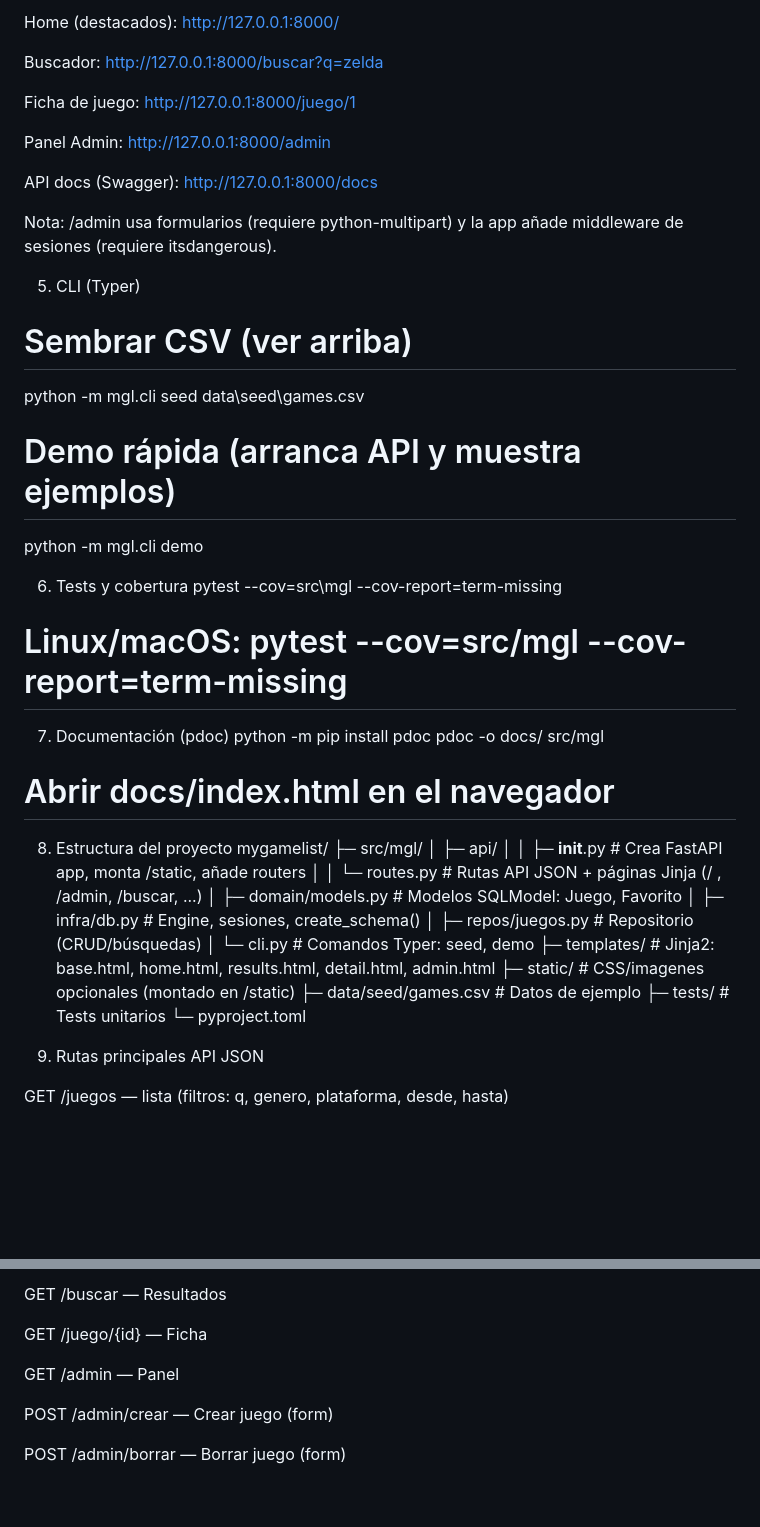
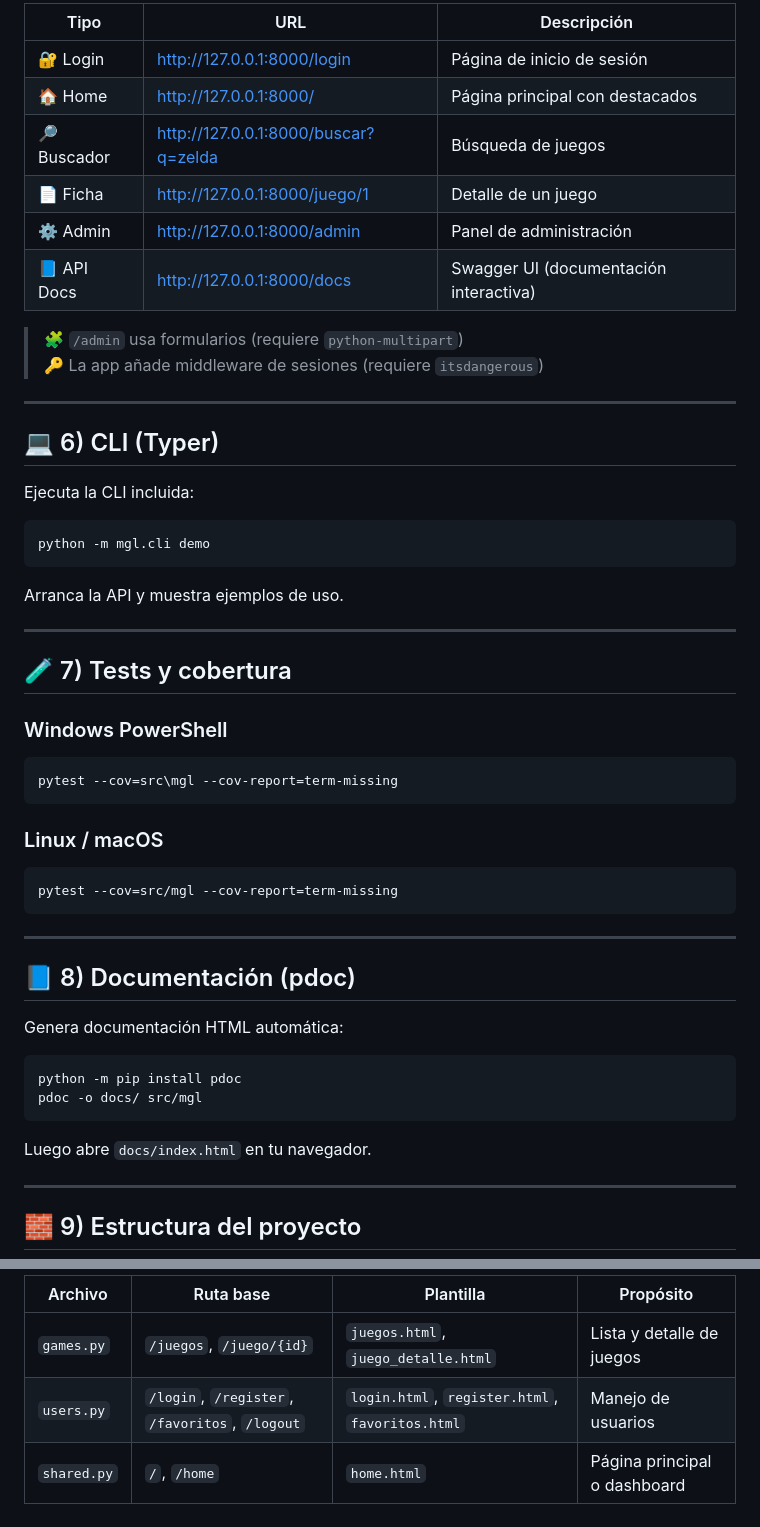
Before and after one commit to Fernanplays46/Mygamelist, a Markdown page: ElJueguitos/README.md, 2 parts joined by grey strips. Rendered like a GitHub page; blank space fills up the shorter version.

````diff
--- a/ElJueguitos/README.md
+++ b/ElJueguitos/README.md
@@ -52,50 +86,56 @@ URLs útiles
 
-Home (destacados): http://127.0.0.1:8000/
+| Tipo | URL | Descripción |
+|------|-----|-------------|
+| 🔐 Login | http://127.0.0.1:8000/login | Página de inicio de sesión |
+| 🏠 Home | http://127.0.0.1:8000/ | Página principal con destacados |
+| 🔎 Buscador | http://127.0.0.1:8000/buscar?q=zelda | Búsqueda de juegos |
+| 📄 Ficha | http://127.0.0.1:8000/juego/1 | Detalle de un juego |
+| ⚙️ Admin | http://127.0.0.1:8000/admin | Panel de administración |
+| 📘 API Docs | http://127.0.0.1:8000/docs | Swagger UI (documentación interactiva) |
 
-Buscador: http://127.0.0.1:8000/buscar?q=zelda
+> 🧩 `/admin` usa formularios (requiere `python-multipart`)
+> 🔑 La app añade middleware de sesiones (requiere `itsdangerous`)
 
-Ficha de juego: http://127.0.0.1:8000/juego/1
+---
 
-Panel Admin: http://127.0.0.1:8000/admin
+## 💻 6) CLI (Typer)
 
-API docs (Swagger): http://127.0.0.1:8000/docs
+Ejecuta la CLI incluida:
 
-Nota: /admin usa formularios (requiere python-multipart) y la app añade middleware de sesiones (requiere itsdangerous).
+```powershell
+python -m mgl.cli demo
+```
 
-5) CLI (Typer)
-# Sembrar CSV (ver arriba)
-python -m mgl.cli seed data\seed\games.csv
+Arranca la API y muestra ejemplos de uso.
 
-# Demo rápida (arranca API y muestra ejemplos)
-python -m mgl.cli demo
+---
 
-6) Tests y cobertura
+## 🧪 7) Tests y cobertura
+
+### Windows PowerShell
+```powershell
 pytest --cov=src\mgl --cov-report=term-missing
-# Linux/macOS: pytest --cov=src/mgl --cov-report=term-missing
+```
 
-7) Documentación (pdoc)
+### Linux / macOS
+```bash
+pytest --cov=src/mgl --cov-report=term-missing
+```
+
+---
+
+## 📘 8) Documentación (pdoc)
+
+Genera documentación HTML automática:
+
+```powershell
 python -m pip install pdoc
 pdoc -o docs/ src/mgl
-# Abrir docs/index.html en el navegador
+```
 
-8) Estructura del proyecto
-mygamelist/
-├─ src/mgl/
-│  ├─ api/
-│  │  ├─ __init__.py        # Crea FastAPI app, monta /static, añade routers
-│  │  └─ routes.py          # Rutas API JSON + páginas Jinja (/ , /admin, /buscar, ...)
-│  ├─ domain/models.py      # Modelos SQLModel: Juego, Favorito
-│  ├─ infra/db.py           # Engine, sesiones, create_schema()
-│  ├─ repos/juegos.py       # Repositorio (CRUD/búsquedas)
-│  └─ cli.py                # Comandos Typer: seed, demo
-├─ templates/               # Jinja2: base.html, home.html, results.html, detail.html, admin.html
-├─ static/                  # CSS/imagenes opcionales (montado en /static)
-├─ data/seed/games.csv      # Datos de ejemplo
-├─ tests/                   # Tests unitarios
-└─ pyproject.toml
+Luego abre `docs/index.html` en tu navegador.
 
-9) Rutas principales
-API JSON
+---
 
-GET /juegos — lista (filtros: q, genero, plataforma, desde, hasta)
+## 🧱 9) Estructura del proyecto
 
@@ -115,10 +229,6 @@ GET / — Home con destacados
 
-GET /buscar — Resultados
-
-GET /juego/{id} — Ficha
-
-GET /admin — Panel
-
-POST /admin/crear — Crear juego (form)
-
-POST /admin/borrar — Borrar juego (form)
+| Archivo | Ruta base | Plantilla | Propósito |
+|----------|------------|------------|-----------|
+| `games.py` | `/juegos`, `/juego/{id}` | `juegos.html`, `juego_detalle.html` | Lista y detalle de juegos |
+| `users.py` | `/login`, `/register`, `/favoritos`, `/logout` | `login.html`, `register.html`, `favoritos.html` | Manejo de usuarios |
+| `shared.py` | `/`, `/home` | `home.html` | Página principal o dashboard |
````
Also changed, not shown: other parts of ElJueguitos/README.md (+137 -29 lines).
